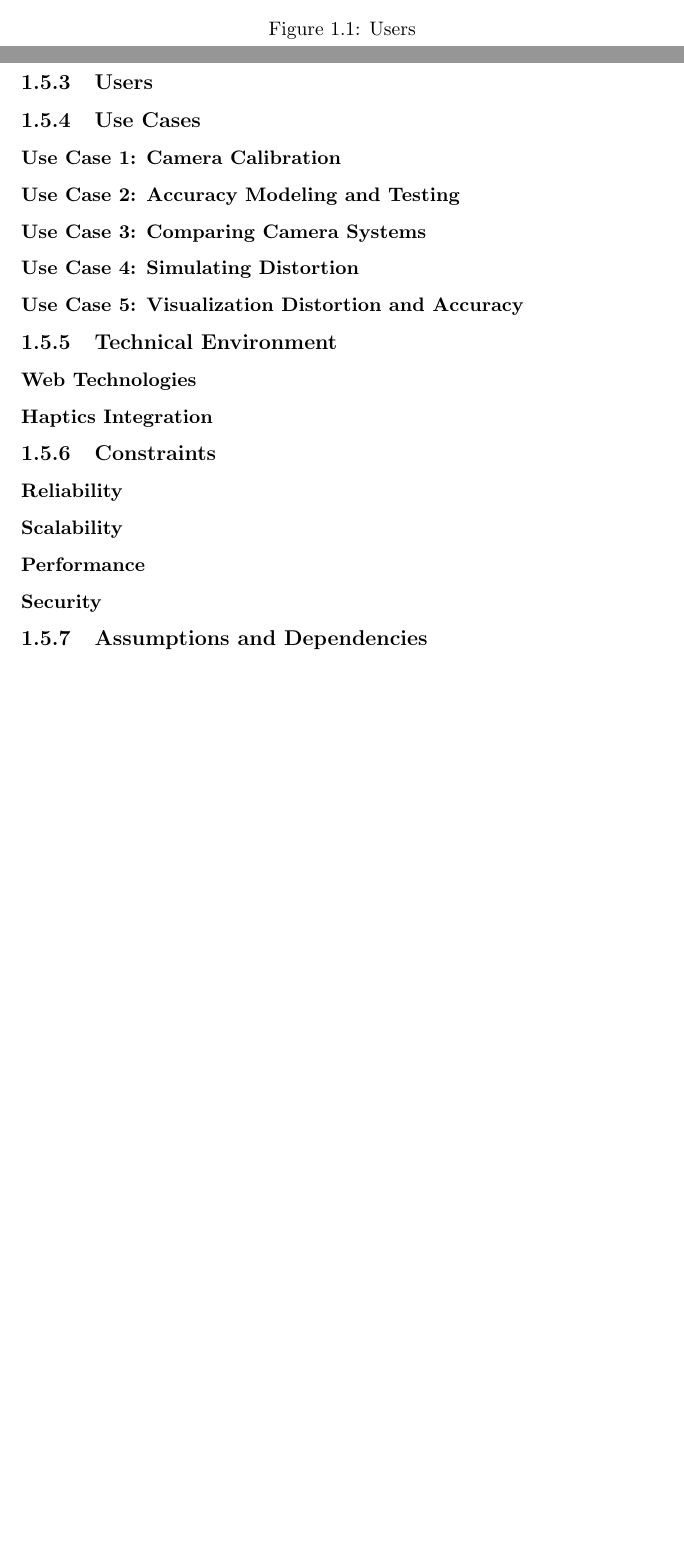
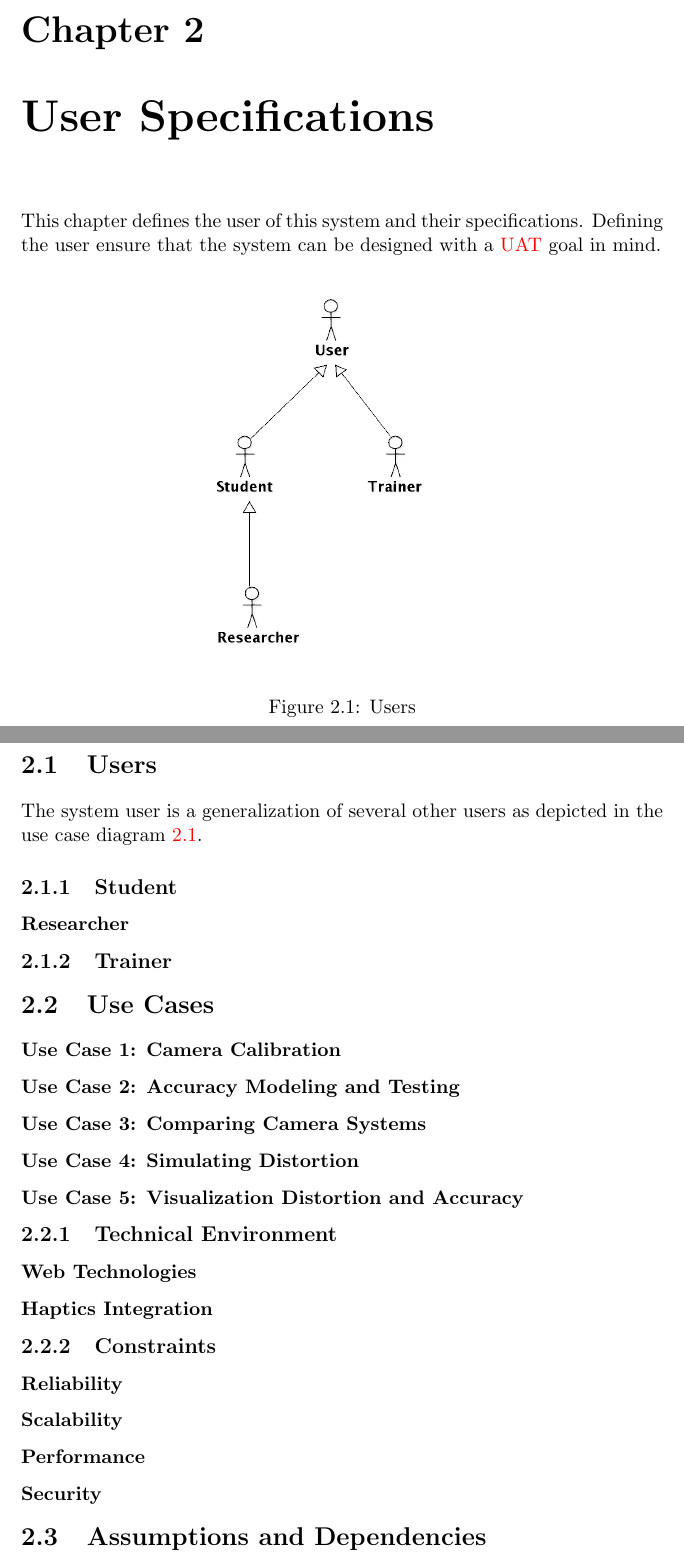
Before and after one commit to kthakore/simcam, a LaTeX thesis (specs/software_specs.tex): two parts of pages 7 and 8 of 15 before the commit and two parts of pages 9 and 10 of 17 after it, joined at a grey line, cut at the place of the change, the shorter picture padded with empty space. Compiled offline with pdfLaTeX.

Commit message:
Adding more sections

```diff
--- a/specs/software_specs.tex
+++ b/specs/software_specs.tex
@@ -124,16 +128,28 @@ The user will be using the system to do camera calibration that will require a i
 
 This server will provide the \glsname{app} with \glsname{OpenCV} features such as camera calibration and re-projection of calibration grids.
 
-\subsection{Users}
+\chapter{User Specifications}
+
+This chapter defines the user of this system and their specifications. Defining the user ensure that the system can be designed with a \glsname{UAT} goal in mind.
 
 \begin{figure}[htp]
 \centering
 \includegraphics[scale=0.25]{images/UserOverview.png}
 \caption{Users}
-\label{uo}
+\label{fig:uo}
 \end{figure}
 
-\subsection{Use Cases}
+\section{Users}
+
+The system user is a generalization of several other users as depicted in the use case diagram \ref{fig:uo}.
+
+\subsection{Student}
+
+\subsubsection{Researcher}
+
+\subsection{Trainer}
+
+\section{Use Cases}
 
 \subsubsection{Use Case 1: Camera Calibration}
 
@@ -162,7 +178,7 @@ This server will provide the \glsname{app} with \glsname{OpenCV} features such a
 
 \subsubsection{Security}
 
-\subsection{Assumptions and Dependencies}
+\section{Assumptions and Dependencies}
 
 \chapter{System Requirement Specifications}
 
```
Also changed, not shown: specs/software_specs.gls, specs/software_specs.pdf, specs/software_specs.tex (4 more changed lines).
